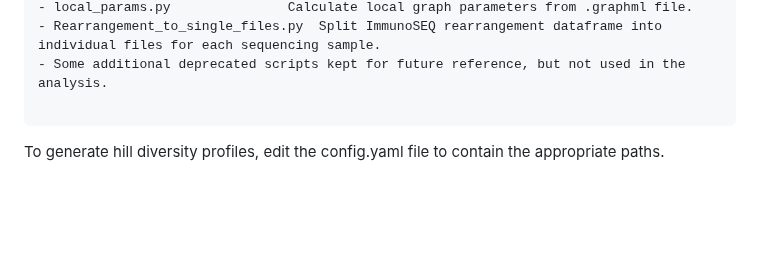
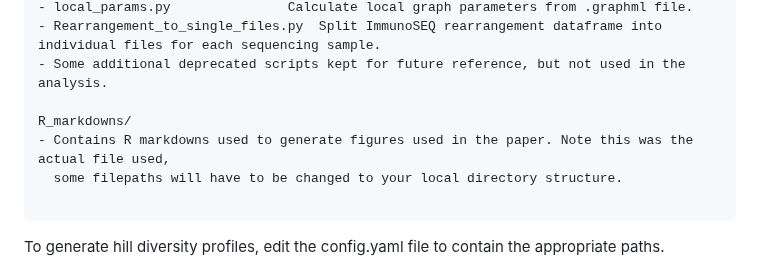
Before and after one commit to eirikhoye/airr_tools, a Markdown page: README.md, the part around the change. Drawn GitHub-style; blank space fills up the shorter version.

````diff
--- a/README.md
+++ b/README.md
@@ -36,6 +36,10 @@ scripts/
 - local_params.py               Calculate local graph parameters from .graphml file.
 - Rearrangement_to_single_files.py  Split ImmunoSEQ rearrangement dataframe into individual files for each sequencing sample.
 - Some additional deprecated scripts kept for future reference, but not used in the analysis.
+
+R_markdowns/
+- Contains R markdowns used to generate figures used in the paper. Note this was the actual file used,
+  some filepaths will have to be changed to your local directory structure.
 
 ```
 
````
